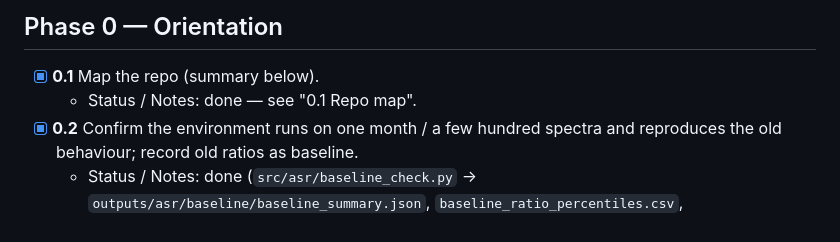
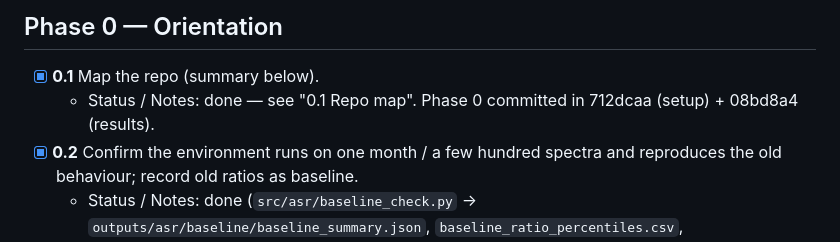
Before and after one commit to GeeteshPaidi/SomaDhatuNirupana, a Markdown page: TRACKER.md, the part around the change. Rendered like a GitHub page.

Commit message:
TRACKER: record Phase 0 commit hashes
Co-Authored-By: Claude Opus 5.5 <noreply@anthropic.com>

```diff
--- a/TRACKER.md
+++ b/TRACKER.md
@@ -8,7 +8,7 @@ New rework code lives in `src/asr/`; rework outputs go to `outputs/asr/` (gitign
 ## Phase 0 — Orientation
 
 - [x] **0.1** Map the repo (summary below).
-  - Status / Notes: done — see "0.1 Repo map".
+  - Status / Notes: done — see "0.1 Repo map". Phase 0 committed in 712dcaa (setup) + 08bd8a4 (results).
 - [x] **0.2** Confirm the environment runs on one month / a few hundred spectra and reproduces the old behaviour; record old ratios as baseline.
   - Status / Notes: done (`src/asr/baseline_check.py` → `outputs/asr/baseline/baseline_summary.json`, `baseline_ratio_percentiles.csv`, `baseline_validation_expanded_5deg.csv`). Python 3.12.10, xraylib 4.2.1.
     - 2025-10: 27,237 files, 16,137 dayside, 1,406 nightside bg. Re-preprocessing 300 random dayside files: max relative diff vs stored catalogue = **0.0**. Re-fitting them: all 300 succeed; for the 146 also in the stored result, max |ΔC| = **0.0** for all 7 elements → bit-exact reproduction.
```
